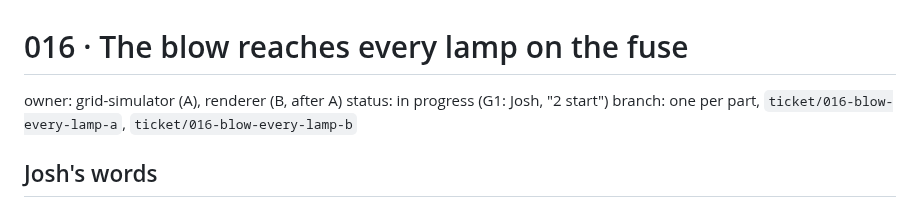
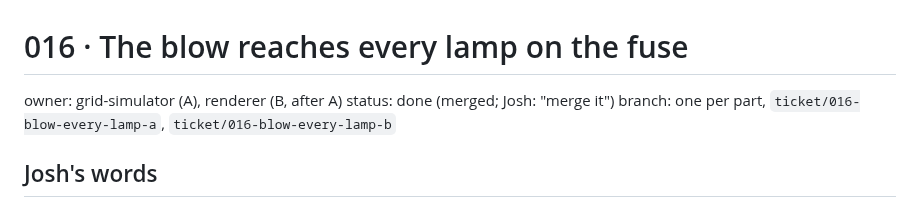
Before and after one commit to joshkeal-daboyz/rest-prototype, a Markdown page: tickets/016-blow-every-lamp.md, the part around the change. Rendered like a GitHub page.

Commit message:
Mark ticket 016 done
Co-Authored-By: Claude Sonnet 5.5 <noreply@anthropic.com>

```diff
--- a/tickets/016-blow-every-lamp.md
+++ b/tickets/016-blow-every-lamp.md
@@ -1,7 +1,7 @@
 # 016 · The blow reaches every lamp on the fuse
 
 owner: grid-simulator (A), renderer (B, after A)
-status: in progress (G1: Josh, "2 start")
+status: done (merged; Josh: "merge it")
 branch: one per part, `ticket/016-blow-every-lamp-a`, `ticket/016-blow-every-lamp-b`
 
 ## Josh's words
```
